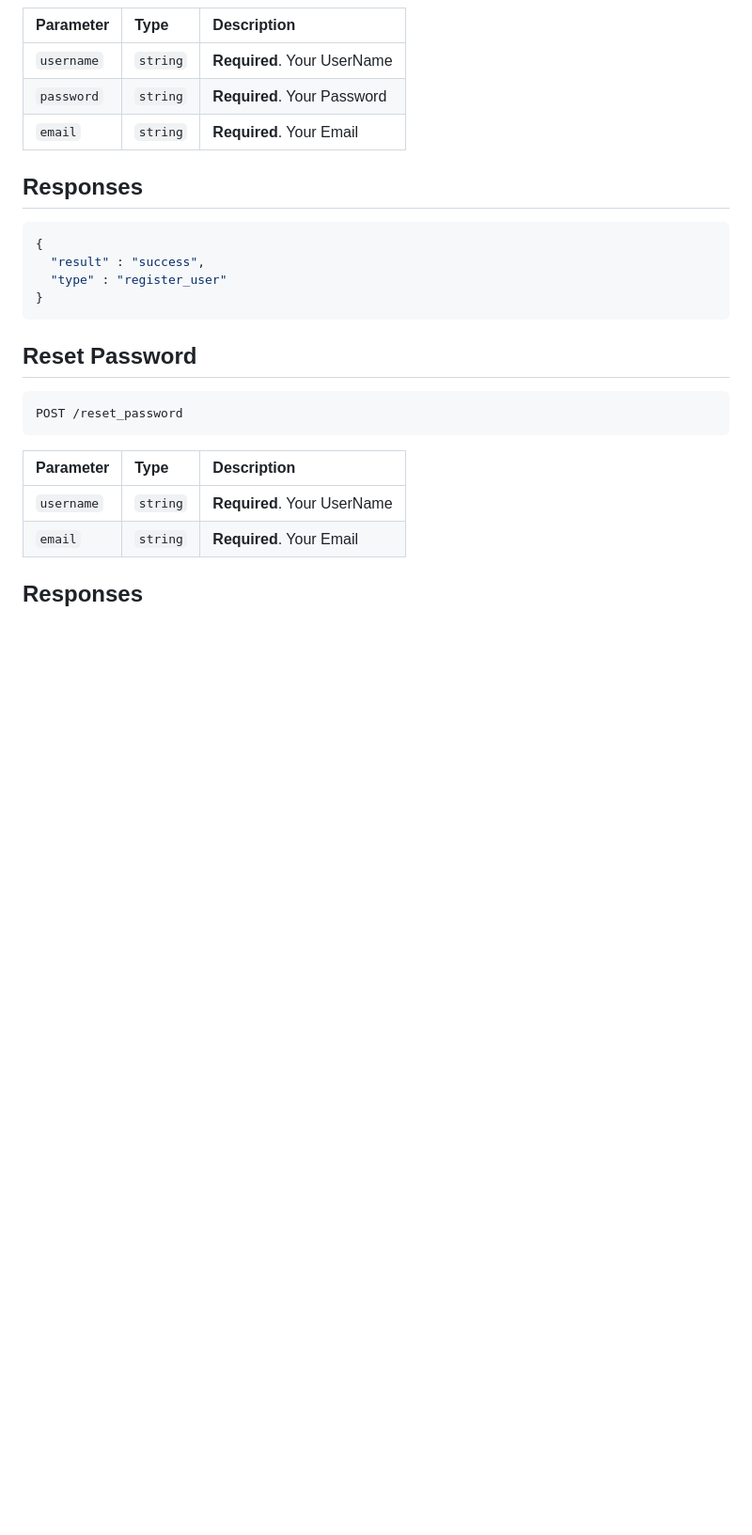
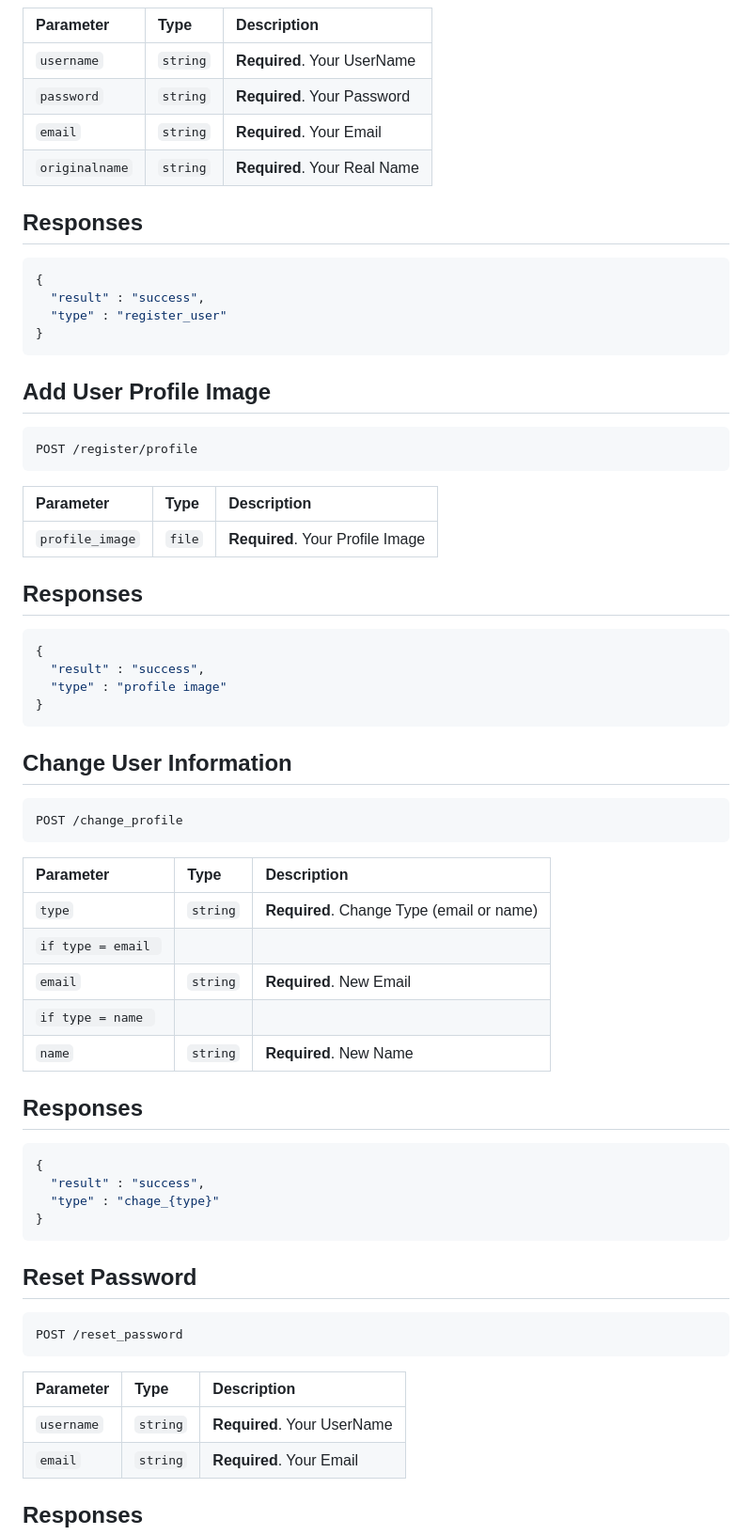
Before and after one commit to kim-do-hyeon/2024-jj-capstone-design, a Markdown page: Backend/readme.md, the part around one of its changes. Shown at 94% size. Rendered like a GitHub page; blank space fills up the shorter version.

Commit message:
[Backend][Docs] update readme

````diff
--- a/Backend/readme.md
+++ b/Backend/readme.md
@@ -40,6 +40,7 @@ POST /register/user
 | `username` | `string` | **Required**. Your UserName |
 | `password` | `string` | **Required**. Your Password |
 | `email` | `string` | **Required**. Your Email |
+| `originalname` | `string` | **Required**. Your Real Name |
 
 ## Responses
 
@@ -47,6 +48,48 @@ POST /register/user
 {
   "result" : "success",
   "type" : "register_user"
+}
+```
+
+## Add User Profile Image
+
+```http
+POST /register/profile
+```
+
+| Parameter | Type | Description |
+| :--- | :--- | :--- |
+| `profile_image` | `file` | **Required**. Your Profile Image |
+
+## Responses
+
+```javascript
+{
+  "result" : "success",
+  "type" : "profile image"
+}
+```
+
+## Change User Information
+
+```http
+POST /change_profile
+```
+
+| Parameter | Type | Description |
+| :--- | :--- | :--- |
+| `type` | `string` | **Required**. Change Type (email or name) |
+| `if type = email ` |
+| `email` | `string` | **Required**. New Email |
+| `if type = name ` |
+| `name` | `string` | **Required**. New Name |
+
+## Responses
+
+```javascript
+{
+  "result" : "success",
+  "type" : "chage_{type}"
 }
 ```
 
````
Also changed, not shown: other parts of Backend/readme.md (+24 -0 lines).
